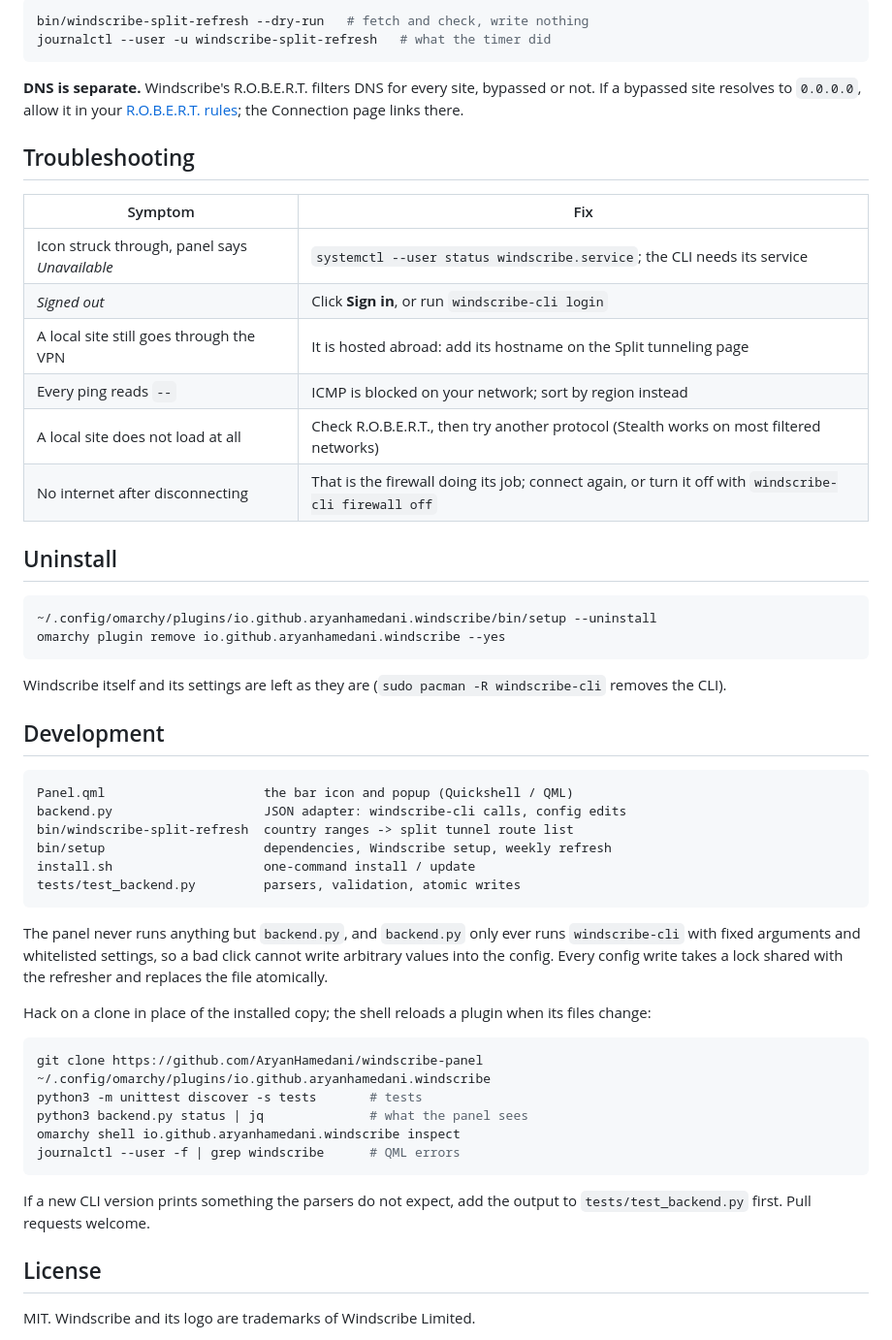
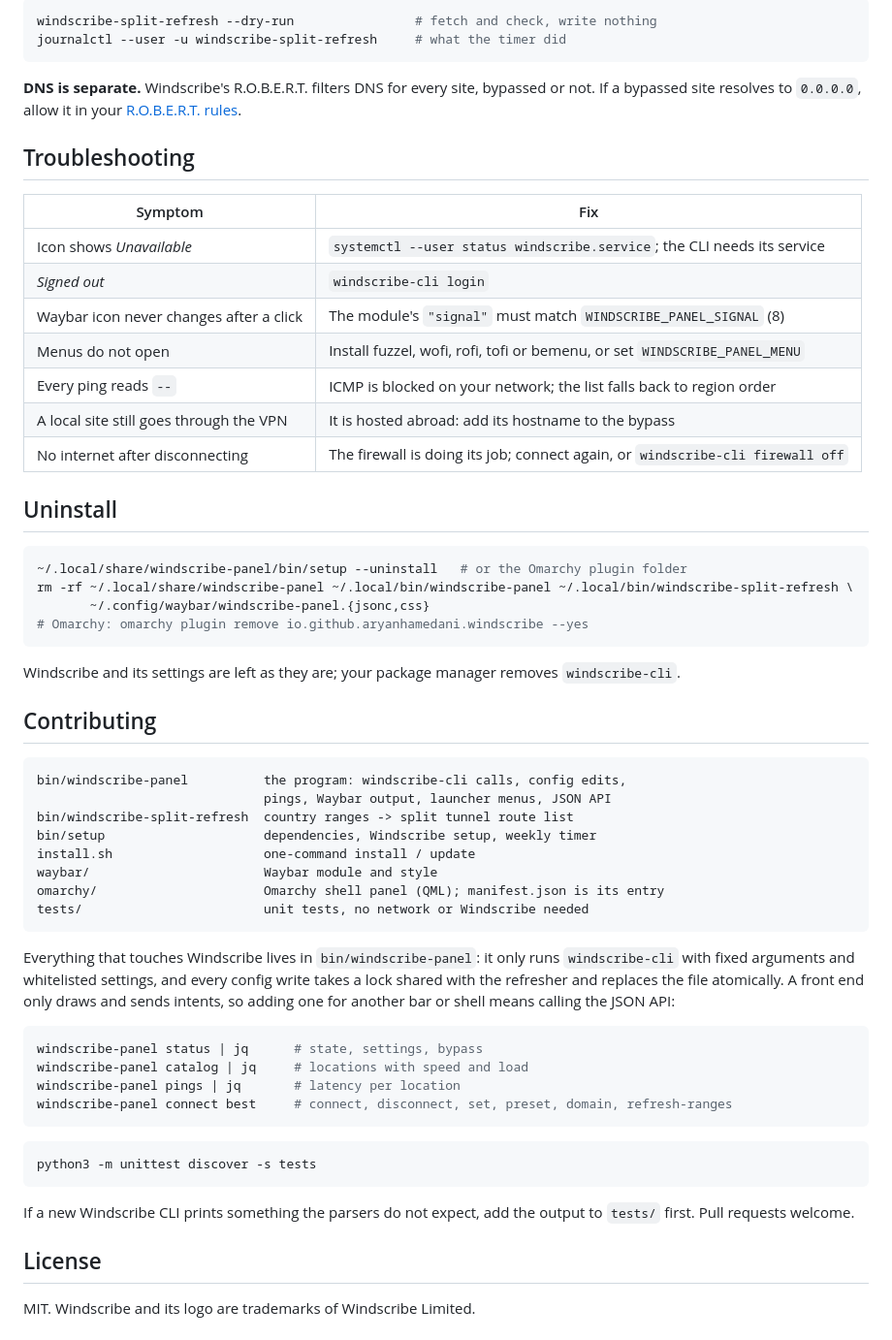
Before and after one commit to AryanHamedani/windscribe-panel, a Markdown page: README.md, the part around one of its changes. Shown at 97% size. Rendered like a GitHub page.

````diff
--- a/README.md
+++ b/README.md
@@ -139,64 +152,69 @@ What it keeps:
 
 ```bash
-bin/windscribe-split-refresh --dry-run   # fetch and check, write nothing
-journalctl --user -u windscribe-split-refresh   # what the timer did
+windscribe-split-refresh --dry-run                # fetch and check, write nothing
+journalctl --user -u windscribe-split-refresh     # what the timer did
 ```
 
 **DNS is separate.** Windscribe's R.O.B.E.R.T. filters DNS for every site,
 bypassed or not. If a bypassed site resolves to `0.0.0.0`, allow it in your
-[R.O.B.E.R.T. rules](https://windscribe.com/myaccount#robertrules); the
-Connection page links there.
+[R.O.B.E.R.T. rules](https://windscribe.com/myaccount#robertrules).
 
 ## Troubleshooting
 
 | Symptom | Fix |
 |---|---|
-| Icon struck through, panel says *Unavailable* | `systemctl --user status windscribe.service`; the CLI needs its service |
-| *Signed out* | Click **Sign in**, or run `windscribe-cli login` |
-| A local site still goes through the VPN | It is hosted abroad: add its hostname on the Split tunneling page |
-| Every ping reads `--` | ICMP is blocked on your network; sort by region instead |
-| A local site does not load at all | Check R.O.B.E.R.T., then try another protocol (Stealth works on most filtered networks) |
-| No internet after disconnecting | That is the firewall doing its job; connect again, or turn it off with `windscribe-cli firewall off` |
+| Icon shows *Unavailable* | `systemctl --user status windscribe.service`; the CLI needs its service |
+| *Signed out* | `windscribe-cli login` |
+| Waybar icon never changes after a click | The module's `"signal"` must match `WINDSCRIBE_PANEL_SIGNAL` (8) |
+| Menus do not open | Install fuzzel, wofi, rofi, tofi or bemenu, or set `WINDSCRIBE_PANEL_MENU` |
+| Every ping reads `--` | ICMP is blocked on your network; the list falls back to region order |
+| A local site still goes through the VPN | It is hosted abroad: add its hostname to the bypass |
+| No internet after disconnecting | The firewall is doing its job; connect again, or `windscribe-cli firewall off` |
 
 ## Uninstall
 
 ```bash
-~/.config/omarchy/plugins/io.github.aryanhamedani.windscribe/bin/setup --uninstall
-omarchy plugin remove io.github.aryanhamedani.windscribe --yes
+~/.local/share/windscribe-panel/bin/setup --uninstall   # or the Omarchy plugin folder
+rm -rf ~/.local/share/windscribe-panel ~/.local/bin/windscribe-panel ~/.local/bin/windscribe-split-refresh \
+       ~/.config/waybar/windscribe-panel.{jsonc,css}
+# Omarchy: omarchy plugin remove io.github.aryanhamedani.windscribe --yes
 ```
 
-Windscribe itself and its settings are left as they are
-(`sudo pacman -R windscribe-cli` removes the CLI).
+Windscribe and its settings are left as they are; your package manager
+removes `windscribe-cli`.
 
-## Development
+## Contributing
 
 ```
-Panel.qml                     the bar icon and popup (Quickshell / QML)
-backend.py                    JSON adapter: windscribe-cli calls, config edits
+bin/windscribe-panel          the program: windscribe-cli calls, config edits,
+                              pings, Waybar output, launcher menus, JSON API
 bin/windscribe-split-refresh  country ranges -> split tunnel route list
-bin/setup                     dependencies, Windscribe setup, weekly refresh
+bin/setup                     dependencies, Windscribe setup, weekly timer
 install.sh                    one-command install / update
-tests/test_backend.py         parsers, validation, atomic writes
+waybar/                       Waybar module and style
+omarchy/                      Omarchy shell panel (QML); manifest.json is its entry
+tests/                        unit tests, no network or Windscribe needed
 ```
 
-The panel never runs anything but `backend.py`, and `backend.py` only ever
-runs `windscribe-cli` with fixed arguments and whitelisted settings, so a bad
-click cannot write arbitrary values into the config. Every config write takes
-a lock shared with the refresher and replaces the file atomically.
-
-Hack on a clone in place of the installed copy; the shell reloads a plugin
-when its files change:
+Everything that touches Windscribe lives in `bin/windscribe-panel`: it only
+runs `windscribe-cli` with fixed arguments and whitelisted settings, and every
+config write takes a lock shared with the refresher and replaces the file
+atomically. A front end only draws and sends intents, so adding one for
+another bar or shell means calling the JSON API:
 
 ```bash
-git clone https://github.com/AryanHamedani/windscribe-panel ~/.config/omarchy/plugins/io.github.aryanhamedani.windscribe
-python3 -m unittest discover -s tests       # tests
-python3 backend.py status | jq              # what the panel sees
-omarchy shell io.github.aryanhamedani.windscribe inspect
-journalctl --user -f | grep windscribe      # QML errors
+windscribe-panel status | jq      # state, settings, bypass
+windscribe-panel catalog | jq     # locations with speed and load
+windscribe-panel pings | jq       # latency per location
+windscribe-panel connect best     # connect, disconnect, set, preset, domain, refresh-ranges
 ```
 
-If a new CLI version prints something the parsers do not expect, add the
-output to `tests/test_backend.py` first. Pull requests welcome.
+```bash
+python3 -m unittest discover -s tests
+```
+
+If a new Windscribe CLI prints something the parsers do not expect, add the
+output to `tests/` first. Pull requests welcome.
 
 ## License
 
````
Also changed, not shown: other parts of README.md (+100 -87 lines), CHANGELOG.md (+22 -0 lines), docs/omarchy.png (renamed from docs/preview.png), docs/waybar.png (added), 16 other files.
